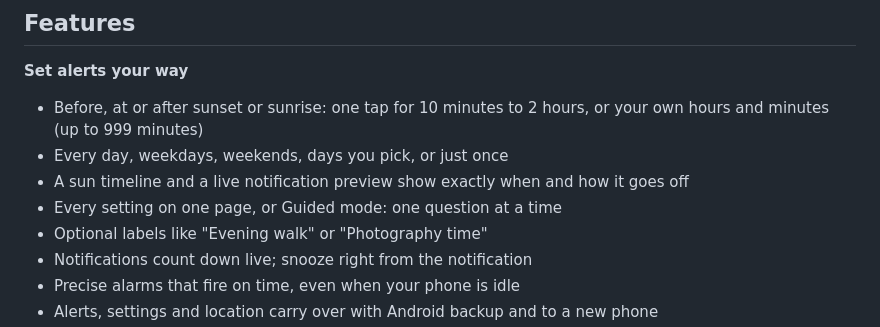
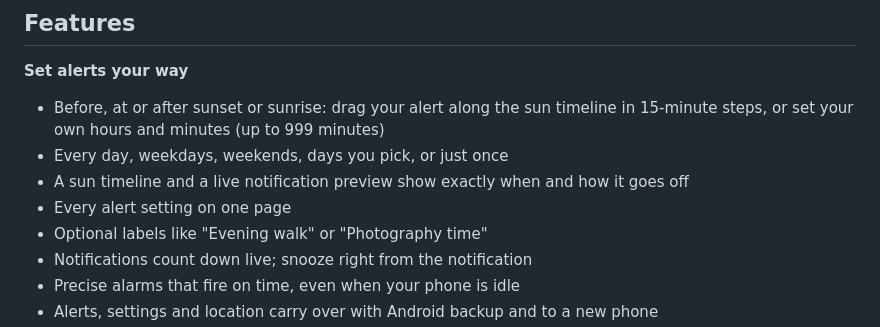
Before and after one commit to kjcornwell/solar-alerts, a Markdown page: README.md, the part around one of its changes. Drawn GitHub-style.

```diff
--- a/README.md
+++ b/README.md
@@ -9,10 +9,10 @@ Solar Alerts is an Android app (8.0 and newer) that reminds you before or after
 ## Features
 
 **Set alerts your way**
-- Before, at or after sunset or sunrise: one tap for 10 minutes to 2 hours, or your own hours and minutes (up to 999 minutes)
+- Before, at or after sunset or sunrise: drag your alert along the sun timeline in 15-minute steps, or set your own hours and minutes (up to 999 minutes)
 - Every day, weekdays, weekends, days you pick, or just once
 - A sun timeline and a live notification preview show exactly when and how it goes off
-- Every setting on one page, or Guided mode: one question at a time
+- Every alert setting on one page
 - Optional labels like "Evening walk" or "Photography time"
 - Notifications count down live; snooze right from the notification
 - Precise alarms that fire on time, even when your phone is idle
```
Also changed, not shown: other parts of README.md (+2 -2 lines), assets/phone-2.png, assets/phone-3.png, 1 other file.
